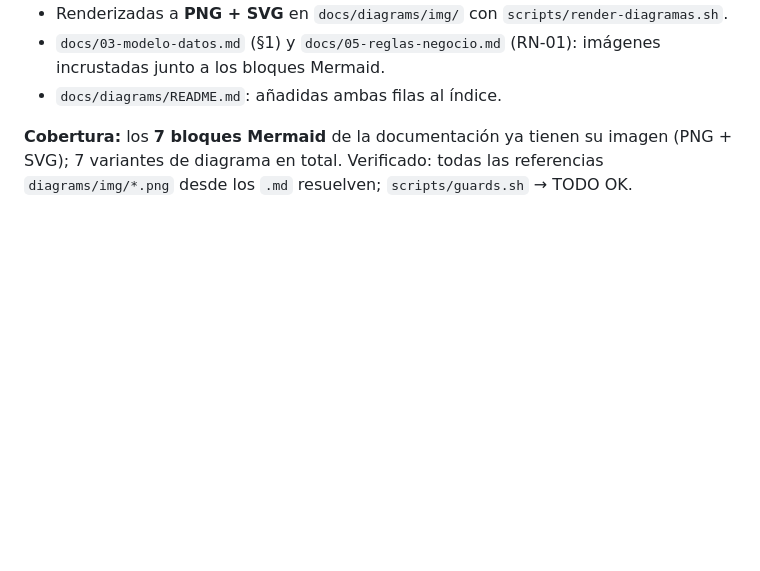
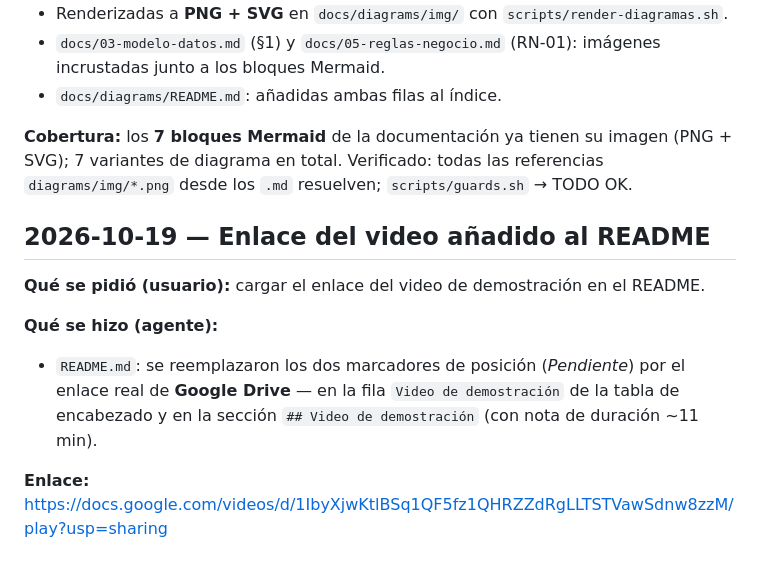
Before and after one commit to josuel-munendez/tickets-soporte-ti, a Markdown page: docs/ai-log.md, the part around the change. Drawn GitHub-style; blank space fills up the shorter version.

```diff
--- a/docs/ai-log.md
+++ b/docs/ai-log.md
@@ -542,3 +542,14 @@ existen; `scripts/guards.sh` → TODO OK.
 **Cobertura:** los **7 bloques Mermaid** de la documentación ya tienen su imagen (PNG + SVG); 7
 variantes de diagrama en total. Verificado: todas las referencias `diagrams/img/*.png` desde los `.md`
 resuelven; `scripts/guards.sh` → TODO OK.
+
+## 2026-10-19 — Enlace del video añadido al README
+
+**Qué se pidió (usuario):** cargar el enlace del video de demostración en el README.
+
+**Qué se hizo (agente):**
+- `README.md`: se reemplazaron los dos marcadores de posición (_Pendiente_) por el enlace real de
+  **Google Drive** — en la fila `Video de demostración` de la tabla de encabezado y en la sección
+  `## Video de demostración` (con nota de duración ~11 min).
+
+**Enlace:** https://docs.google.com/videos/d/1IbyXjwKtlBSq1QF5fz1QHRZZdRgLLTSTVawSdnw8zzM/play?usp=sharing
```
Also changed, not shown: README.md (+3 -3 lines).
